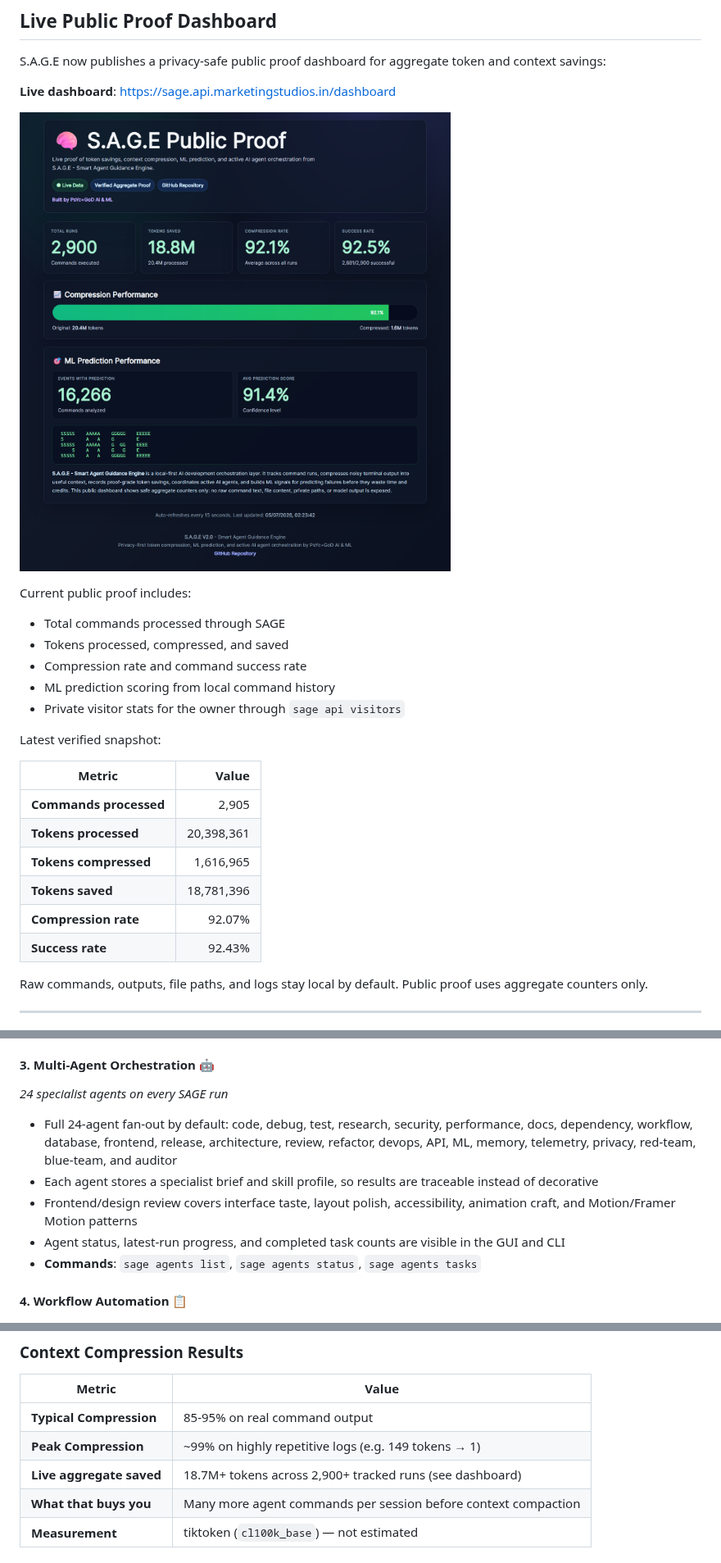
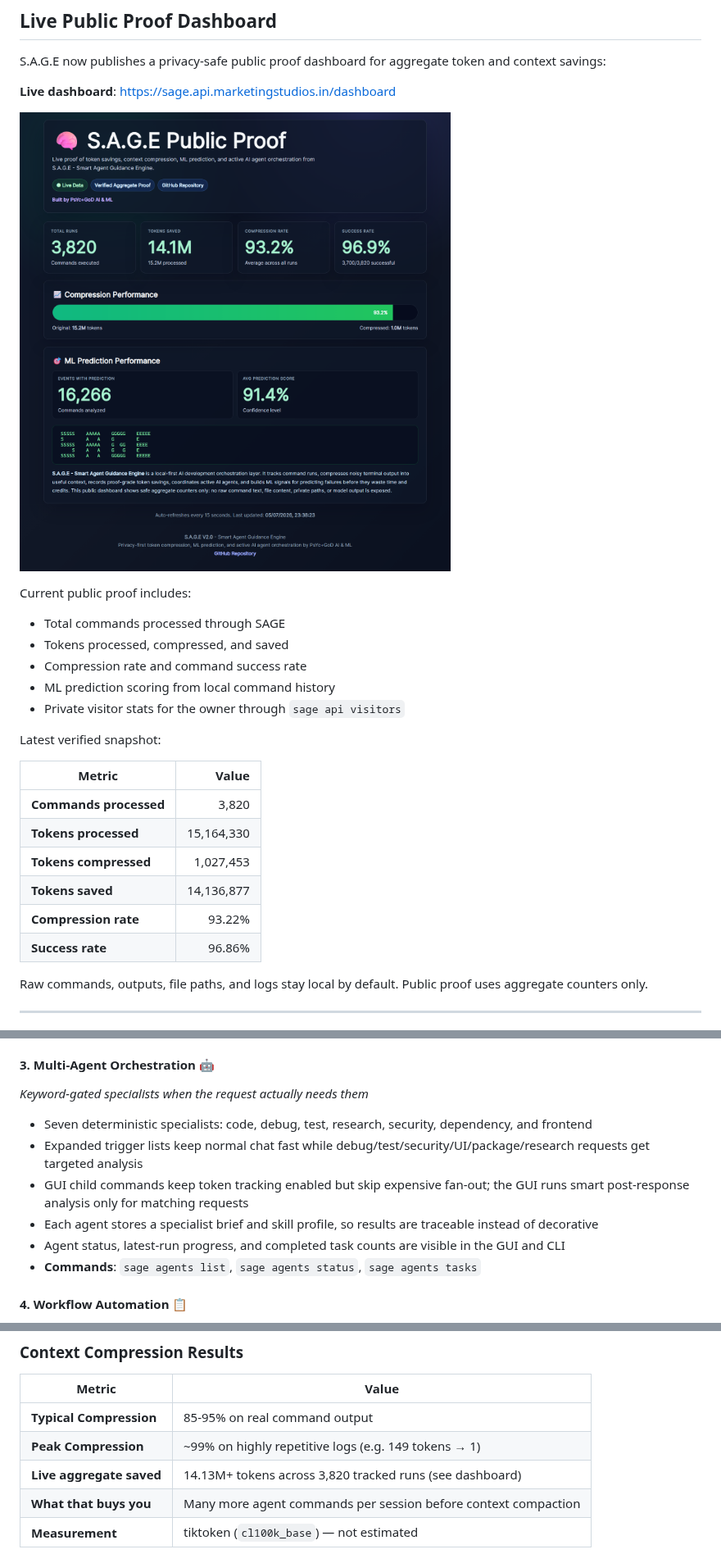
Before and after one commit to PsYcGoD/sage, a Markdown page: README.md, 3 parts joined by grey strips. Shown at 82% size. GitHub-like rendering; pictures changed too: docs/assets/sage-live-dashboard.png.

Commit message:
Make GUI agents smart and refresh proof metrics

```diff
--- a/README.md
+++ b/README.md
@@ -29,12 +29,12 @@ Latest verified snapshot:
 
 | Metric | Value |
 |--------|------:|
-| **Commands processed** | 2,905 |
-| **Tokens processed** | 20,398,361 |
-| **Tokens compressed** | 1,616,965 |
-| **Tokens saved** | 18,781,396 |
-| **Compression rate** | 92.07% |
-| **Success rate** | 92.43% |
+| **Commands processed** | 3,820 |
+| **Tokens processed** | 15,164,330 |
+| **Tokens compressed** | 1,027,453 |
+| **Tokens saved** | 14,136,877 |
+| **Compression rate** | 93.22% |
+| **Success rate** | 96.86% |
 
 Raw commands, outputs, file paths, and logs stay local by default. Public proof uses aggregate counters only.
 
@@ -95,10 +95,11 @@ S.A.G.E provides a complete AI orchestration layer with:
 - **Commands**: `sage fix`, `sage fix --apply --confidence 0.9`
 
 #### 3. **Multi-Agent Orchestration** 🤖
-*24 specialist agents on every SAGE run*
-- Full 24-agent fan-out by default: code, debug, test, research, security, performance, docs, dependency, workflow, database, frontend, release, architecture, review, refactor, devops, API, ML, memory, telemetry, privacy, red-team, blue-team, and auditor
+*Keyword-gated specialists when the request actually needs them*
+- Seven deterministic specialists: code, debug, test, research, security, dependency, and frontend
+- Expanded trigger lists keep normal chat fast while debug/test/security/UI/package/research requests get targeted analysis
+- GUI child commands keep token tracking enabled but skip expensive fan-out; the GUI runs smart post-response analysis only for matching requests
 - Each agent stores a specialist brief and skill profile, so results are traceable instead of decorative
-- Frontend/design review covers interface taste, layout polish, accessibility, animation craft, and Motion/Framer Motion patterns
 - Agent status, latest-run progress, and completed task counts are visible in the GUI and CLI
 - **Commands**: `sage agents list`, `sage agents status`, `sage agents tasks`
 
@@ -291,7 +292,7 @@ sage mcp start
 |--------|-------|
 | **Typical Compression** | 85-95% on real command output |
 | **Peak Compression** | ~99% on highly repetitive logs (e.g. 149 tokens → 1) |
-| **Live aggregate saved** | 18.7M+ tokens across 2,900+ tracked runs (see dashboard) |
+| **Live aggregate saved** | 14.13M+ tokens across 3,820 tracked runs (see dashboard) |
 | **What that buys you** | Many more agent commands per session before context compaction |
 | **Measurement** | tiktoken (`cl100k_base`) — not estimated |
 
```
Also changed, not shown: other parts of README.md (+4 -4 lines), ANNOUNCEMENT.md (+19 -19 lines), 6 other files.
